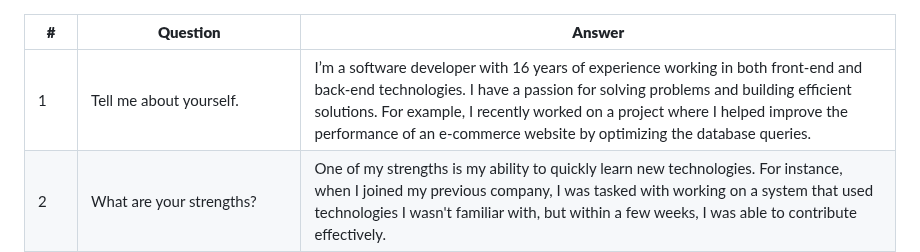
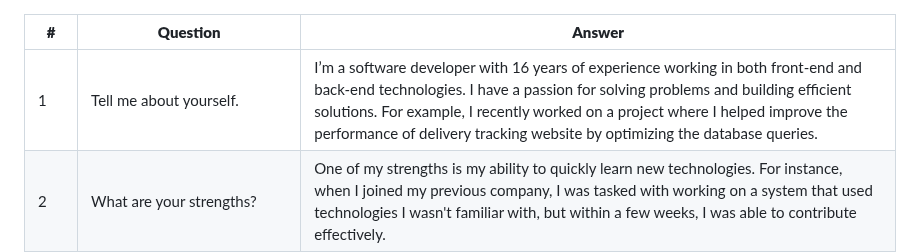
Before and after one commit to ramkotni/interview-prep, a Markdown page: Projects/100-common-questions.md, the part around the change. GitHub-like rendering.

```diff
--- a/Projects/100-common-questions.md
+++ b/Projects/100-common-questions.md
@@ -1,6 +1,6 @@
 | **#** | **Question** | **Answer** |
 |-------|--------------|------------|
-| 1 | Tell me about yourself. | I’m a software developer with 16 years of experience working in both front-end and back-end technologies. I have a passion for solving problems and building efficient solutions. For example, I recently worked on a project where I helped improve the performance of an e-commerce website by optimizing the database queries. |
+| 1 | Tell me about yourself. | I’m a software developer with 16 years of experience working in both front-end and back-end technologies. I have a passion for solving problems and building efficient solutions. For example, I recently worked on a project where I helped improve the performance of delivery tracking website by optimizing the database queries. |
 | 2 | What are your strengths? | One of my strengths is my ability to quickly learn new technologies. For instance, when I joined my previous company, I was tasked with working on a system that used technologies I wasn't familiar with, but within a few weeks, I was able to contribute effectively. |
 | 3 | What are your weaknesses? | One area I’m working to improve is delegating tasks. Sometimes I tend to take on too much myself, but I’ve learned to trust my team more, which has helped improve our workflow and communication. |
 | 4 | What do you see as a major success in your life? | Completing my degree while working part-time was a major accomplishment. It taught me time management and discipline. |
```
